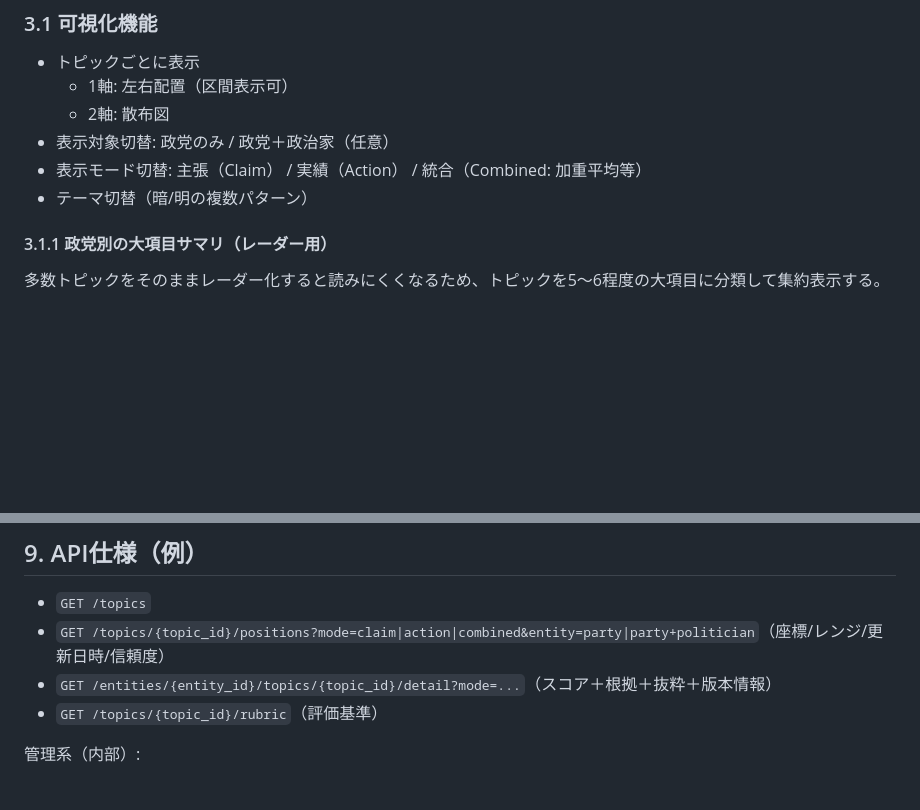
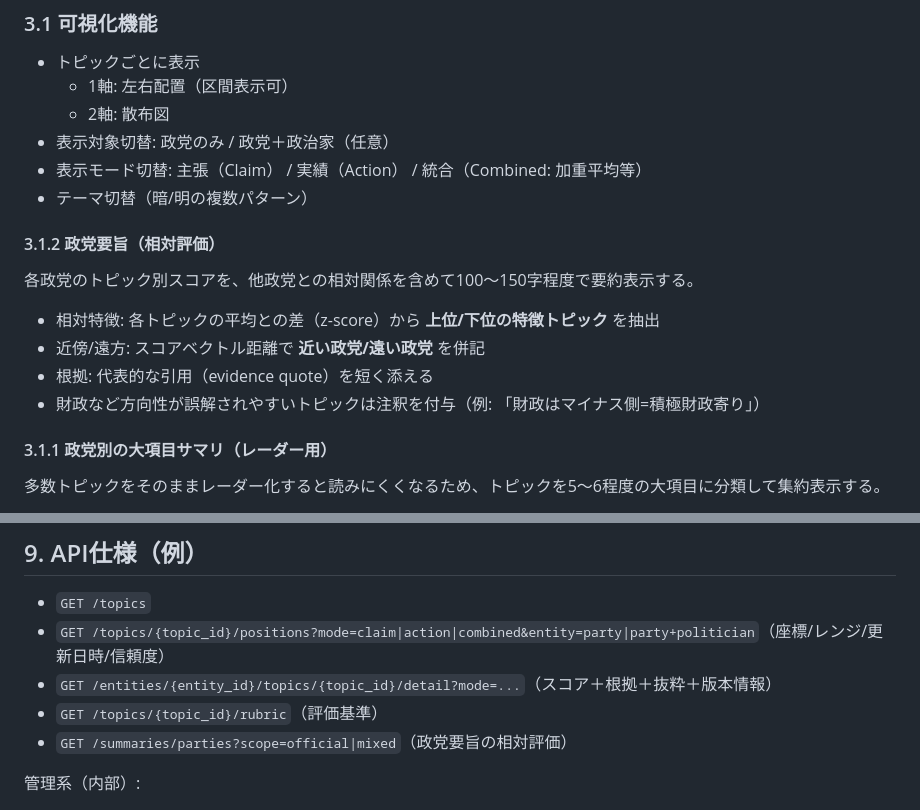
Before and after one commit to saotomryo/partyviz-japan, a Markdown page: docs/仕様書.md, 2 parts joined by grey strips. GitHub-like rendering; blank space fills up the shorter version.

```diff
--- a/docs/仕様書.md
+++ b/docs/仕様書.md
@@ -40,6 +40,14 @@
 - 表示対象切替: 政党のみ / 政党＋政治家（任意）
 - 表示モード切替: 主張（Claim） / 実績（Action） / 統合（Combined: 加重平均等）
 - テーマ切替（暗/明の複数パターン）
+
+#### 3.1.2 政党要旨（相対評価）
+各政党のトピック別スコアを、他政党との相対関係を含めて100〜150字程度で要約表示する。
+
+- 相対特徴: 各トピックの平均との差（z-score）から **上位/下位の特徴トピック** を抽出
+- 近傍/遠方: スコアベクトル距離で **近い政党/遠い政党** を併記
+- 根拠: 代表的な引用（evidence quote）を短く添える
+- 財政など方向性が誤解されやすいトピックは注釈を付与（例: 「財政はマイナス側=積極財政寄り」）
 
 #### 3.1.1 政党別の大項目サマリ（レーダー用）
 多数トピックをそのままレーダー化すると読みにくくなるため、トピックを5〜6程度の大項目に分類して集約表示する。
@@ -198,6 +206,7 @@
 - `GET /topics/{topic_id}/positions?mode=claim|action|combined&entity=party|party+politician`（座標/レンジ/更新日時/信頼度）
 - `GET /entities/{entity_id}/topics/{topic_id}/detail?mode=...`（スコア＋根拠＋抜粋＋版本情報）
 - `GET /topics/{topic_id}/rubric`（評価基準）
+- `GET /summaries/parties?scope=official|mixed`（政党要旨の相対評価）
 
 管理系（内部）:
 - `POST /admin/parties/discover`
```
Also changed, not shown: README.md (+7 -0 lines), docs/development-plan.md (+1 -0 lines), JPG/mainUI3-2.jpg (added), JPG/mainUI3.jpg, JPG/mainUI5.jpg, 3 other files.
